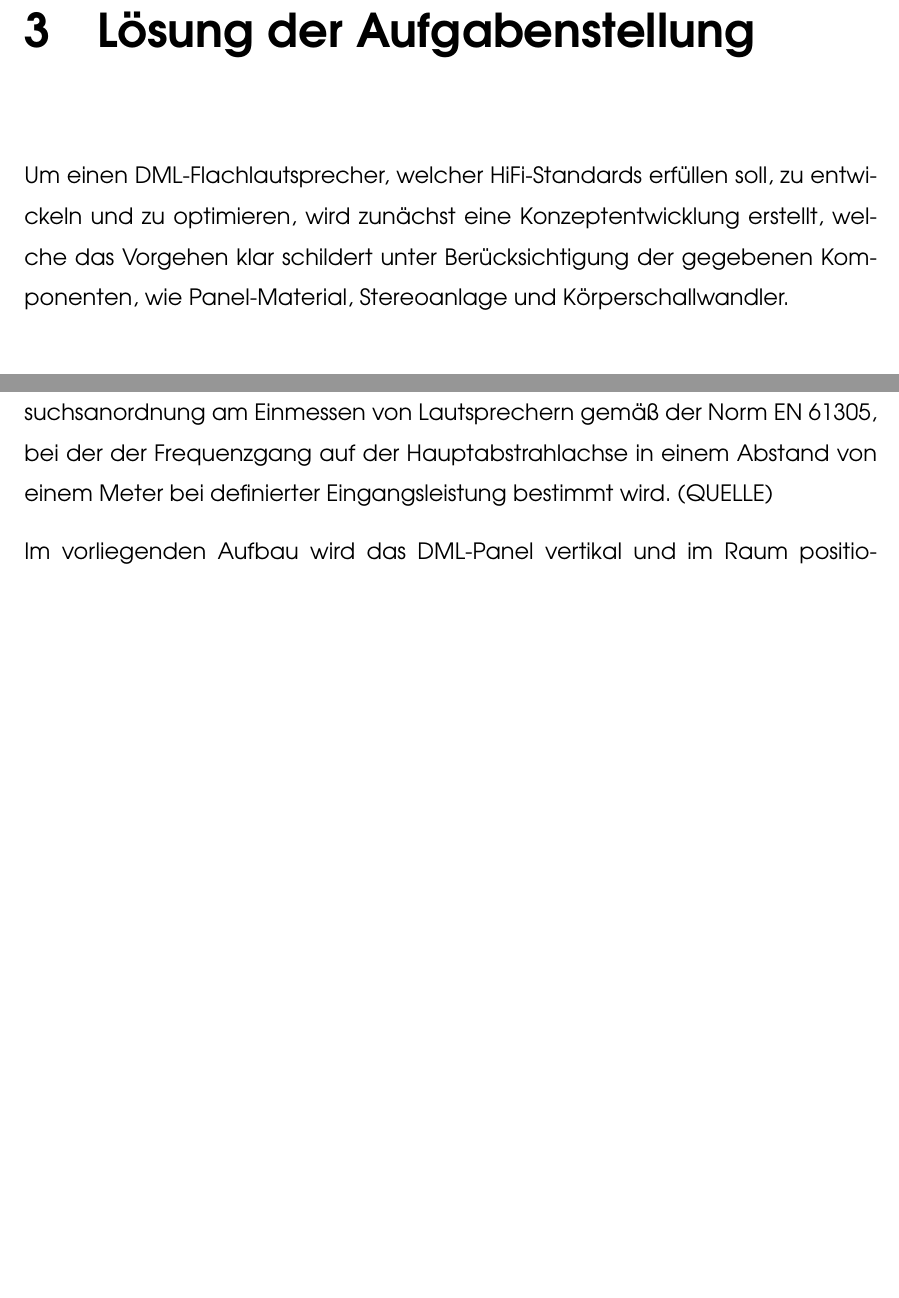
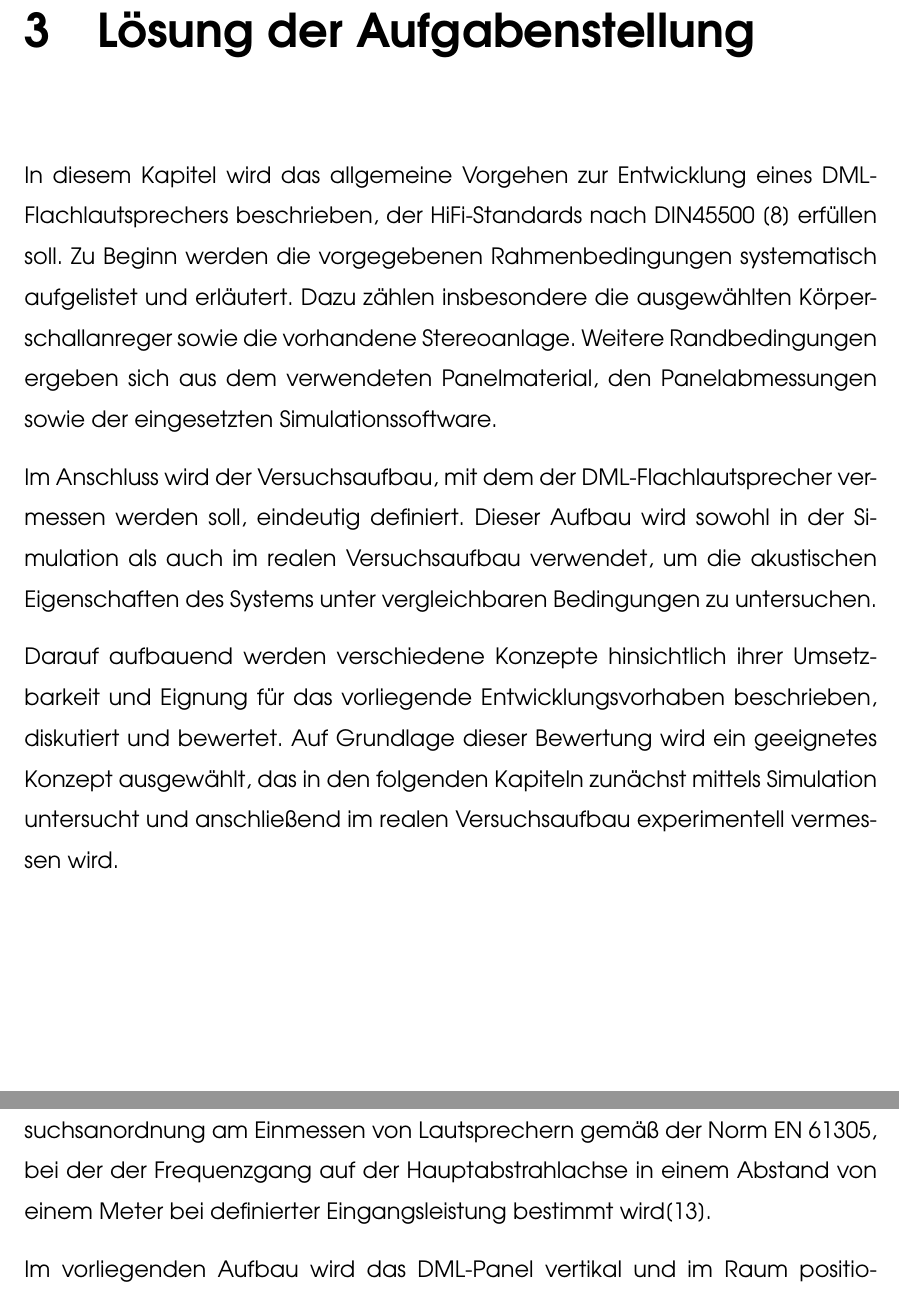
Before and after one commit to SirJohnson99/BA_Jonathan, a LaTeX thesis (thesis_Ostfalia_template_rev_01.tex, which reads chapters/chapter_3/chapter_3.tex): two parts of pages 20 and 22 of 58 before the commit and two parts of pages 20 and 22 of 59 after it, joined at a grey line, cut so that both start at the same text, the shorter picture padded with empty space. Compiled offline with pdfLaTeX.

Commit message:
9.2 12:23

```diff
--- a/chapters/chapter_3/chapter_3.tex
+++ b/chapters/chapter_3/chapter_3.tex
@@ -1,6 +1,11 @@
 \chapter{Lösung der Aufgabenstellung}
 
-Um einen DML-Flachlautsprecher, welcher HiFi-Standards erfüllen soll, zu entwickeln und zu optimieren, wird zunächst eine Konzeptentwicklung erstellt, welche das Vorgehen klar schildert unter Berücksichtigung der gegebenen Komponenten, wie Panel-Material, Stereoanlage und Körperschallwandler.
+In diesem Kapitel wird das allgemeine Vorgehen zur Entwicklung eines DML-Flachlautsprechers beschrieben, der HiFi-Standards nach DIN45500 \cite{DIN45500} erfüllen soll. Zu Beginn werden die vorgegebenen Rahmenbedingungen systematisch aufgelistet und erläutert. Dazu zählen insbesondere die ausgewählten Körperschallanreger sowie die vorhandene Stereoanlage. Weitere Randbedingungen ergeben sich aus dem verwendeten Panelmaterial, den Panelabmessungen sowie der eingesetzten Simulationssoftware.
+
+Im Anschluss wird der Versuchsaufbau, mit dem der DML-Flachlautsprecher vermessen werden soll, eindeutig definiert. Dieser Aufbau wird sowohl in der Simulation als auch im realen Versuchsaufbau verwendet, um die akustischen Eigenschaften des Systems unter vergleichbaren Bedingungen zu untersuchen.
+
+Darauf aufbauend werden verschiedene Konzepte hinsichtlich ihrer Umsetzbarkeit und Eignung für das vorliegende Entwicklungsvorhaben beschrieben, diskutiert und bewertet. Auf Grundlage dieser Bewertung wird ein geeignetes Konzept ausgewählt, das in den folgenden Kapiteln zunächst mittels Simulation untersucht und anschließend im realen Versuchsaufbau experimentell vermessen wird.
+
 
 \section{Darlegung der Rahmenbedingungen}
 
@@ -20,7 +25,7 @@ Mithilfe der FEM-Simulationssoftware COMSOL Multiphysics wird der definierte Ver
 
 \section {Definition des Versuchsaufbaus}
 
-Der Versuchsaufbau, welcher zum Einmessen des DML-Flachlautsprechers dient, ist so definiert, dass dieser sowohl in der Simulation als auch als realer Aufbau im Freifeldraum umgesetzt werden kann. Dabei orientiert sich die Versuchsanordnung am Einmessen von Lautsprechern gemäß der Norm EN 61305, bei der der Frequenzgang auf der Hauptabstrahlachse in einem Abstand von einem Meter bei definierter Eingangsleistung bestimmt wird. (QUELLE)
+Der Versuchsaufbau, welcher zum Einmessen des DML-Flachlautsprechers dient, ist so definiert, dass dieser sowohl in der Simulation als auch als realer Aufbau im Freifeldraum umgesetzt werden kann. Dabei orientiert sich die Versuchsanordnung am Einmessen von Lautsprechern gemäß der Norm EN 61305, bei der der Frequenzgang auf der Hauptabstrahlachse in einem Abstand von einem Meter bei definierter Eingangsleistung bestimmt wird\cite{Goerne2011}.
 
 Im vorliegenden Aufbau wird das DML-Panel vertikal und im Raum positioniert. Der Mittelpunkt des Panels dient als akustisches Referenzzentrum. Auf der Hauptabstrahlachse des Panels befindet sich in einem Abstand von einem Meter ein Messmikrofon, das den Schalldruckpegel im relevanten Frequenzbereich von 20-20.000 Hz erfasst. Diese Anordnung ermöglicht eine standardisierte und reproduzierbare Messung des Frequenzgangs.
 
```
